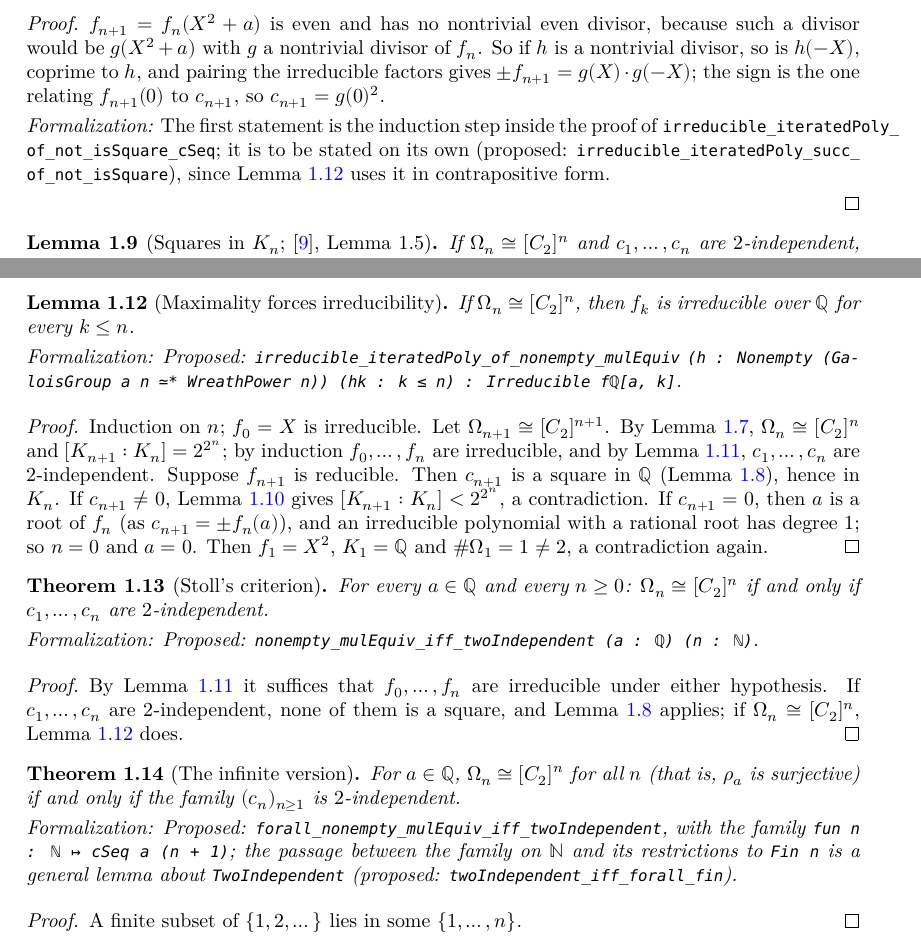
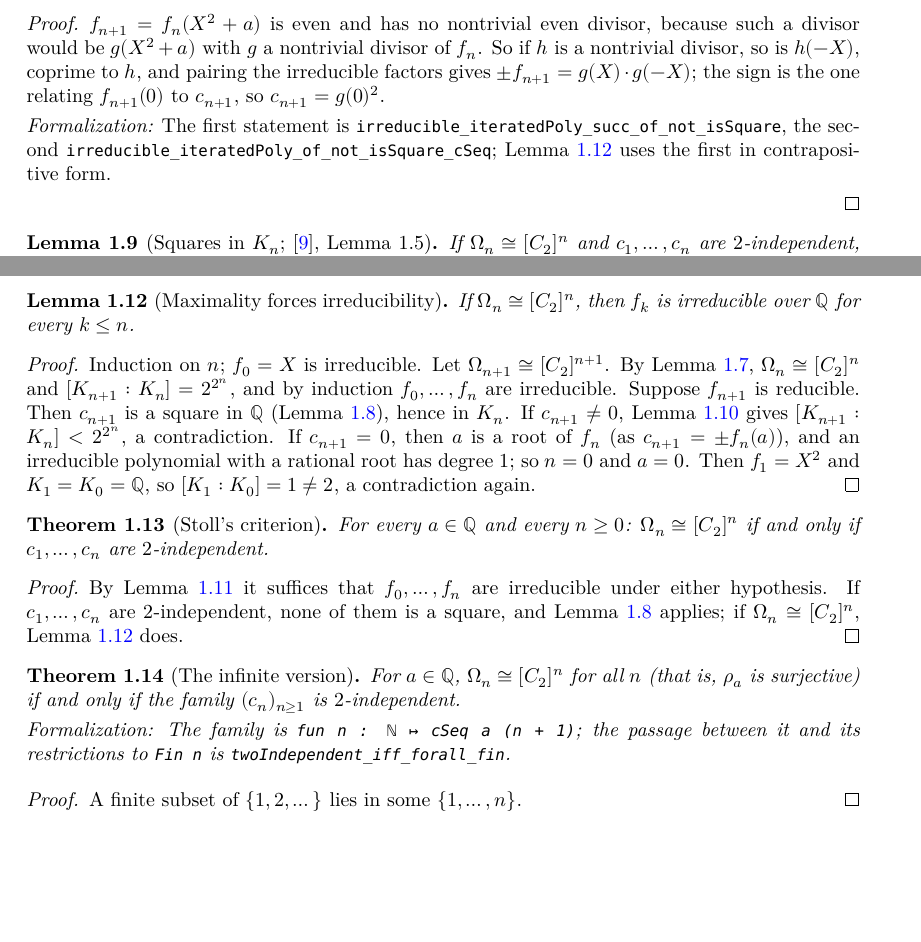
Before and after one commit to MichaelStollBayreuth/QuadraticIterates, a LaTeX thesis (blueprint/src/print.tex, which reads blueprint/src/chapters/01-galois.tex): two parts of pages 9 and 10 of 31, joined at a grey line, cut so that both start at the same text, the shorter picture padded with empty space. Compiled offline with XeLaTeX.

```diff
--- a/blueprint/src/chapters/01-galois.tex
+++ b/blueprint/src/chapters/01-galois.tex
@@ -134,7 +136,8 @@
 \begin{lemma}[Irreducibility; \cite{paper}, Lemma~1.2]
   \label{lem:irred}
   \uses{def:cseq, def:iterates}
-  \lean{QuadraticIterates.irreducible_iteratedPoly_of_not_isSquare_cSeq,
+  \lean{QuadraticIterates.irreducible_iteratedPoly_succ_of_not_isSquare,
+    QuadraticIterates.irreducible_iteratedPoly_of_not_isSquare_cSeq,
     Polynomial.Monic.exists_mul_comp_neg_X_eq_of_not_irreducible,
     Irreducible.isUnit_or_associated_of_dvd_comp_of_comp_neg_X_eq,
     Irreducible.isUnit_or_associated_of_dvd_comp_of_associated_comp_neg_X,
@@ -151,10 +154,9 @@
   so is $h(-X)$, coprime to $h$, and pairing the irreducible factors gives
   $\pm f_{n+1} = g(X) \cdot g(-X)$; the sign is the one relating $f_{n+1}(0)$ to $c_{n+1}$, so
   $c_{n+1} = g(0)^2$.
-  \formalnote{The first statement is the induction step inside the proof of
-  \lname{irreducible\_iteratedPoly\_of\_not\_isSquare\_cSeq}; it is to be stated on its own
-  (proposed: \lname{irreducible\_iteratedPoly\_succ\_of\_not\_isSquare}), since
-  Lemma~\ref{lem:irred-of-iso} uses it in contrapositive form.}
+  \formalnote{The first statement is \lname{irreducible\_iteratedPoly\_succ\_of\_not\_isSquare},
+  the second \lname{irreducible\_iteratedPoly\_of\_not\_isSquare\_cSeq};
+  Lemma~\ref{lem:irred-of-iso} uses the first in contrapositive form.}
 \end{proof}
 
 \begin{lemma}[Squares in $K_n$; \cite{paper}, Lemma~1.5]
@@ -229,32 +231,37 @@
 \begin{lemma}[Maximality forces irreducibility]
   \label{lem:irred-of-iso}
   \uses{def:galois, def:wreath}
+  \lean{QuadraticIterates.irreducible_iteratedPoly_of_nonempty_mulEquiv,
+    QuadraticIterates.irreducible_iteratedPoly_succ_of_relfinrank_eq,
+    QuadraticIterates.cSeq_succ_ne_zero_of_relfinrank_eq,
+    QuadraticIterates.splittingField_zero_left}
+  \leanok
   If $\Om_n \cong \Ct{n}$, then $f_k$ is irreducible over $\QQ$ for every $k \le n$.
-  \formalnote{Proposed: \lname{irreducible\_iteratedPoly\_of\_nonempty\_mulEquiv}
-  \lname{(h : Nonempty (GaloisGroup a n ≃* WreathPower n)) (hk : k ≤ n) :
-  Irreducible fℚ[a, k]}.}
 \end{lemma}
 \begin{proof}
-  \uses{lem:odoni, lem:irred, lem:degree, lem:criterion-irr}
+  \leanok
+  \uses{lem:odoni, lem:irred, lem:degree}
   Induction on $n$; $f_0 = X$ is irreducible. Let $\Om_{n+1} \cong \Ct{n+1}$. By
-  Lemma~\ref{lem:odoni}, $\Om_n \cong \Ct{n}$ and $[K_{n+1} : K_n] = 2^{2^n}$; by induction
-  $f_0, \dots, f_n$ are irreducible, and by Lemma~\ref{lem:criterion-irr}, $c_1, \dots, c_n$ are
-  $2$-independent. Suppose $f_{n+1}$ is reducible. Then $c_{n+1}$ is a square in $\QQ$
-  (Lemma~\ref{lem:irred}), hence in $K_n$. If $c_{n+1} \ne 0$, Lemma~\ref{lem:degree} gives
-  $[K_{n+1} : K_n] < 2^{2^n}$, a contradiction. If $c_{n+1} = 0$, then $a$ is a root of $f_n$
-  (as $c_{n+1} = \pm f_n(a)$), and an irreducible polynomial with a rational root has degree~$1$;
-  so $n = 0$ and $a = 0$. Then $f_1 = X^2$, $K_1 = \QQ$ and $\#\Om_1 = 1 \ne 2$, a contradiction
-  again.
+  Lemma~\ref{lem:odoni}, $\Om_n \cong \Ct{n}$ and $[K_{n+1} : K_n] = 2^{2^n}$, and by induction
+  $f_0, \dots, f_n$ are irreducible. Suppose $f_{n+1}$ is reducible. Then $c_{n+1}$ is a square
+  in $\QQ$ (Lemma~\ref{lem:irred}), hence in $K_n$. If $c_{n+1} \ne 0$, Lemma~\ref{lem:degree}
+  gives $[K_{n+1} : K_n] < 2^{2^n}$, a contradiction. If $c_{n+1} = 0$, then $a$ is a root of
+  $f_n$ (as $c_{n+1} = \pm f_n(a)$), and an irreducible polynomial with a rational root has
+  degree~$1$; so $n = 0$ and $a = 0$. Then $f_1 = X^2$ and $K_1 = K_0 = \QQ$, so
+  $[K_1 : K_0] = 1 \ne 2$, a contradiction again.
 \end{proof}
 
 \begin{theorem}[Stoll's criterion]
   \label{thm:criterion}
   \uses{def:galois, def:wreath, def:twoindep, def:cseq}
+  \lean{QuadraticIterates.nonempty_mulEquiv_iff_twoIndependent,
+    QuadraticIterates.irreducible_iteratedPoly_of_twoIndependent}
+  \leanok
   For every $a \in \QQ$ and every $n \ge 0$: $\Om_n \cong \Ct{n}$ if and only if
   $c_1, \dots, c_n$ are $2$-independent.
-  \formalnote{Proposed: \lname{nonempty\_mulEquiv\_iff\_twoIndependent (a : ℚ) (n : ℕ)}.}
 \end{theorem}
 \begin{proof}
+  \leanok
   \uses{lem:criterion-irr, lem:irred, lem:irred-of-iso}
   By Lemma~\ref{lem:criterion-irr} it suffices that $f_0, \dots, f_n$ are irreducible under
   either hypothesis. If $c_1, \dots, c_n$ are $2$-independent, none of them is a square, and
@@ -264,14 +271,15 @@
 \begin{theorem}[The infinite version]
   \label{thm:criterion-infinite}
   \uses{thm:criterion}
+  \lean{QuadraticIterates.forall_nonempty_mulEquiv_iff_twoIndependent}
+  \leanok
   For $a \in \QQ$, $\Om_n \cong \Ct{n}$ for all $n$ (that is, $\rho_a$ is surjective) if and only
   if the family $(c_n)_{n \ge 1}$ is $2$-independent.
-  \formalnote{Proposed: \lname{forall\_nonempty\_mulEquiv\_iff\_twoIndependent}, with the
-  family \lname{fun n : ℕ ↦ cSeq a (n + 1)}; the passage between the family on $\NN$ and its
-  restrictions to \lname{Fin n} is a general lemma about \lname{TwoIndependent}
-  (proposed: \lname{twoIndependent\_iff\_forall\_fin}).}
+  \formalnote{The family is \lname{fun n : ℕ ↦ cSeq a (n + 1)}; the passage between it and its
+  restrictions to \lname{Fin n} is \lname{twoIndependent\_iff\_forall\_fin}.}
 \end{theorem}
 \begin{proof}
+  \leanok
   \uses{thm:criterion}
   A finite subset of $\{1, 2, \dots\}$ lies in some $\{1, \dots, n\}$.
 \end{proof}
```
Also changed, not shown: formalization.yaml (+6 -6 lines), blueprint/src/chapters/01-galois.tex (2 more changed lines), 14 other files.
